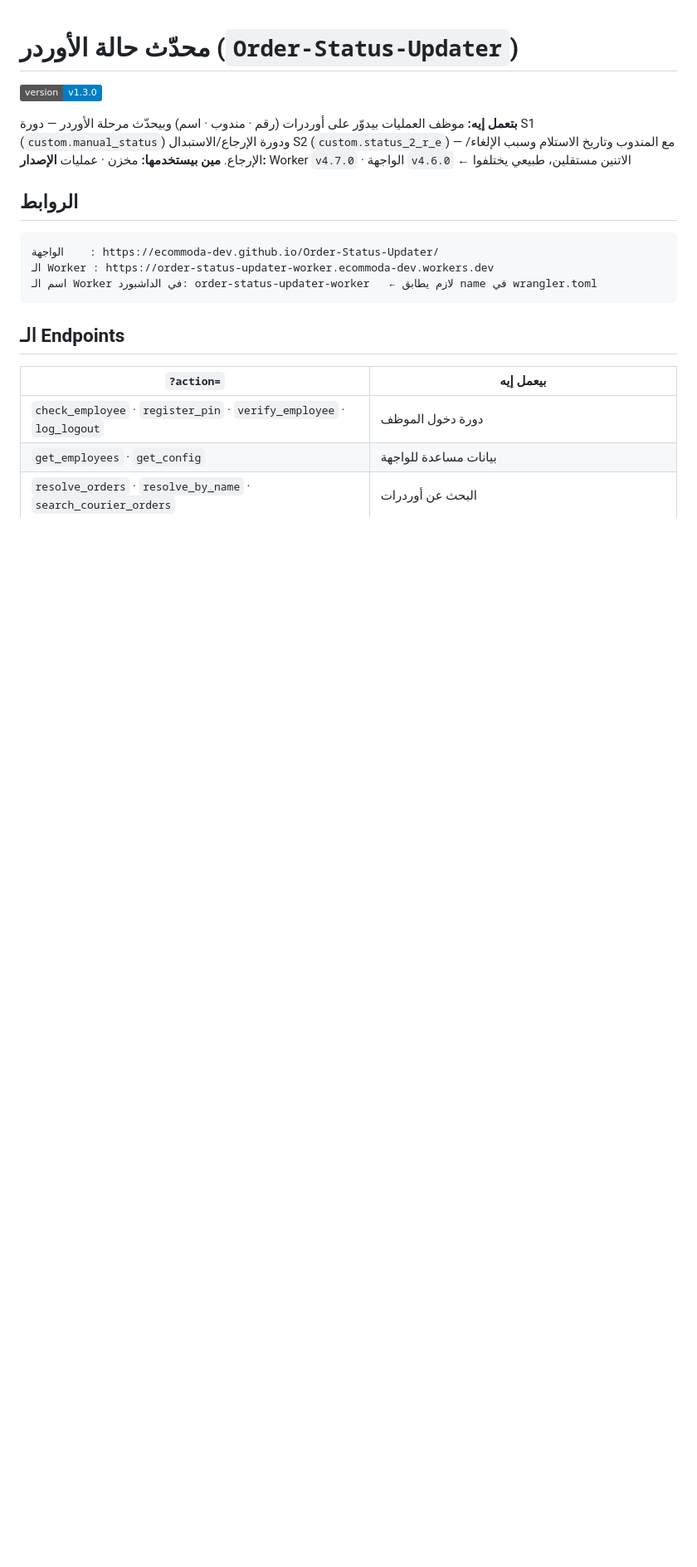
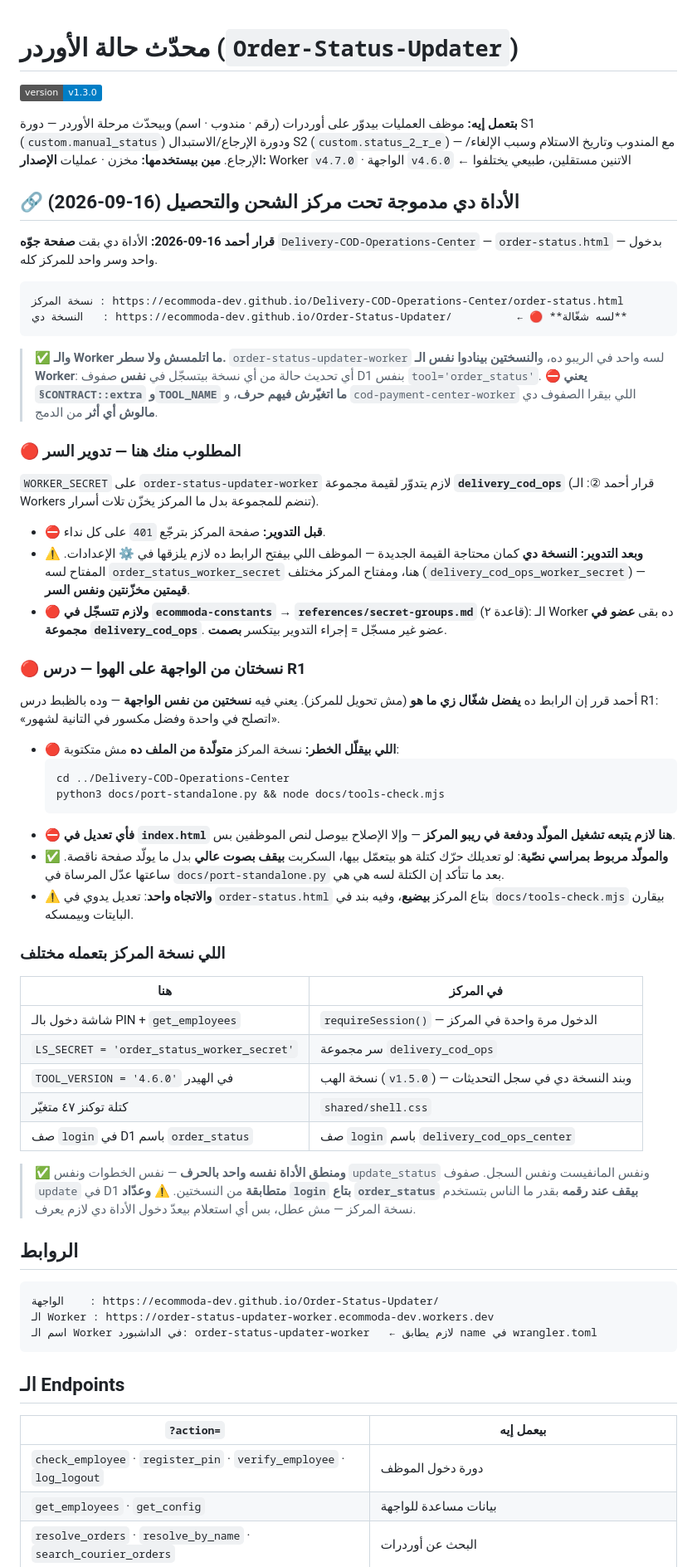
Before and after one commit to ecommoda-dev/Order-Status-Updater, a Markdown page: CLAUDE.md, the part around one of its changes. Shown at 83% size. GitHub-like rendering; badges without logos; blank space fills up the shorter version.

Commit message:
توثيق: الأداة اندمجت تحت مركز الشحن والتحصيل (16-09-2026)
صفر تعديل في الكود — `index.js` و`index.html` ما اتلمسوش ولا سطر.

الأداة بقى ليها نسخة تانية من الواجهة جوّه
`Delivery-COD-Operations-Center` (`order-status.html`) بدخول واحد وسر واحد
للمركز. الرابط القديم ده **يفضل شغّال زي ما هو** (قرار أحمد ③).

اللي اتوثّق:
· نسخة المركز **متولّدة من `index.html` ده** بـ`docs/port-standalone.py` —
  فأي تعديل هنا محتاج تشغيل المولّد ودفعة في ريبو المركز، وإلا الإصلاح
  بيوصل لنص الموظفين بس (درس R1)
· الـ Worker واحد للنسختين — صفوف `update` في D1 متطابقة، و
  `§CONTRACT::extra` و`TOOL_NAME` ما اتغيّرش فيهم حرف
· عدّاد `login` بتاع `order_status` بيقف عند رقمه — الدخول بقى باسم
  `delivery_cod_ops_center`

🔴 مطلوب: تدوير `WORKER_SECRET` على `order-status-updater-worker` لقيمة
مجموعة `delivery_cod_ops` من داشبورد كلاودفلير، وتسجيل الانضمام في
`ecommoda-constants` → `references/secret-groups.md`. قبله صفحة المركز
بترجّع `401`، وبعده الرابط القديم ده محتاج القيمة الجديدة في إعداداته.

Co-Authored-By: Claude Opus 5 <noreply@anthropic.com>
Claude-Session: https://claude.ai/code/session_015z3JEdqn3XG7V34vnLwZz3

````diff
--- a/CLAUDE.md
+++ b/CLAUDE.md
@@ -9,6 +9,72 @@
 (`custom.status_2_r_e`) — مع المندوب وتاريخ الاستلام وسبب الإلغاء/الإرجاع.
 **مين بيستخدمها:** مخزن · عمليات
 **الإصدار:** Worker `v4.7.0` · الواجهة `v4.6.0`   ← الاتنين مستقلين، طبيعي يختلفوا
+
+## 🔗 الأداة دي مدموجة تحت مركز الشحن والتحصيل (16-09-2026)
+
+**قرار أحمد 16-09-2026:** الأداة دي بقت **صفحة جوّه**
+`Delivery-COD-Operations-Center` — `order-status.html` — بدخول واحد وسر واحد
+للمركز كله.
+
+```
+نسخة المركز : https://ecommoda-dev.github.io/Delivery-COD-Operations-Center/order-status.html
+النسخة دي   : https://ecommoda-dev.github.io/Order-Status-Updater/          ← 🔴 **لسه شغّالة**
+```
+
+> ✅ **والـ Worker ما اتلمسش ولا سطر.** `order-status-updater-worker` لسه
+> واحد في الريبو ده، و**النسختين بينادوا نفس الـ Worker**: أي تحديث حالة من
+> أي نسخة بيتسجّل في **نفس** صفوف D1 بنفس `tool='order_status'`.
+> ⛔ **يعني `§CONTRACT::extra` و`TOOL_NAME` ما اتغيّرش فيهم حرف**، و
+> `cod-payment-center-worker` اللي بيقرا الصفوف دي **مالوش أي أثر** من الدمج.
+
+### 🔴 المطلوب منك هنا — تدوير السر
+
+`WORKER_SECRET` على `order-status-updater-worker` لازم يتدوّر لقيمة مجموعة
+**`delivery_cod_ops`** (قرار أحمد ②: الـ Workers تنضم للمجموعة بدل ما المركز
+يخزّن تلات أسرار).
+
+- ⛔ **قبل التدوير:** صفحة المركز بترجّع `401` على كل نداء.
+- ⚠️ **وبعد التدوير:** **النسخة دي** كمان محتاجة القيمة الجديدة — الموظف اللي
+  بيفتح الرابط ده لازم يلزقها في ⚙️ الإعدادات. المفتاح لسه
+  `order_status_worker_secret` هنا، ومفتاح المركز مختلف
+  (`delivery_cod_ops_worker_secret`) — **قيمتين مخزّنتين ونفس السر**.
+- 🔴 **ولازم تتسجّل في `ecommoda-constants` → `references/secret-groups.md`**
+  (قاعدة ٢): الـ Worker ده بقى **عضو في مجموعة `delivery_cod_ops`**.
+  عضو غير مسجّل = إجراء التدوير بيتكسر **بصمت**.
+
+### 🔴 نسختان من الواجهة على الهوا — درس R1
+
+أحمد قرر إن الرابط ده **يفضل شغّال زي ما هو** (مش تحويل للمركز). يعني فيه
+**نسختين من نفس الواجهة** — وده بالظبط درس R1: «اتصلح في واحدة وفضل مكسور في
+التانية لشهور».
+
+- 🔴 **اللي بيقلّل الخطر:** نسخة المركز **متولّدة من الملف ده** مش متكتوبة:
+  ```bash
+  cd ../Delivery-COD-Operations-Center
+  python3 docs/port-standalone.py && node docs/tools-check.mjs
+  ```
+- ⛔ **فأي تعديل في `index.html` هنا لازم يتبعه تشغيل المولّد ودفعة في ريبو
+  المركز** — وإلا الإصلاح بيوصل لنص الموظفين بس.
+- ✅ **والمولّد مربوط بمراسي نصّية**: لو تعديلك حرّك كتلة هو بيتعمّل بيها،
+  السكربت **بيقف بصوت عالي** بدل ما يولّد صفحة ناقصة. ساعتها عدّل المرساة في
+  `docs/port-standalone.py` بعد ما تتأكد إن الكتلة لسه هي هي.
+- ⚠️ **والاتجاه واحد**: تعديل يدوي في `order-status.html` بتاع المركز **بيضيع**،
+  وفيه بند في `docs/tools-check.mjs` بيقارن البايتات وبيمسكه.
+
+### اللي نسخة المركز بتعمله مختلف
+
+| هنا | في المركز |
+|---|---|
+| شاشة دخول بالـ PIN + `get_employees` | `requireSession()` — الدخول مرة واحدة في المركز |
+| `LS_SECRET = 'order_status_worker_secret'` | سر مجموعة `delivery_cod_ops` |
+| `TOOL_VERSION = '4.6.0'` في الهيدر | نسخة الهب (`v1.5.0`) — وبند النسخة دي في سجل التحديثات |
+| كتلة توكنز ٤٧ متغيّر | `shared/shell.css` |
+| صف `login` في D1 باسم `order_status` | صف `login` باسم `delivery_cod_ops_center` |
+
+> ✅ **ومنطق الأداة نفسه واحد بالحرف** — نفس الخطوات ونفس `update_status` ونفس
+> المانفيست ونفس السجل. صفوف `update` في D1 **متطابقة** من النسختين.
+> ⚠️ **وعدّاد `login` بتاع `order_status` بيقف عند رقمه** بقدر ما الناس بتستخدم
+> نسخة المركز — مش عطل، بس أي استعلام بيعدّ دخول الأداة دي لازم يعرف.
 
 ## الروابط
 
````
Also changed, not shown: other parts of CLAUDE.md (+10 -0 lines).
